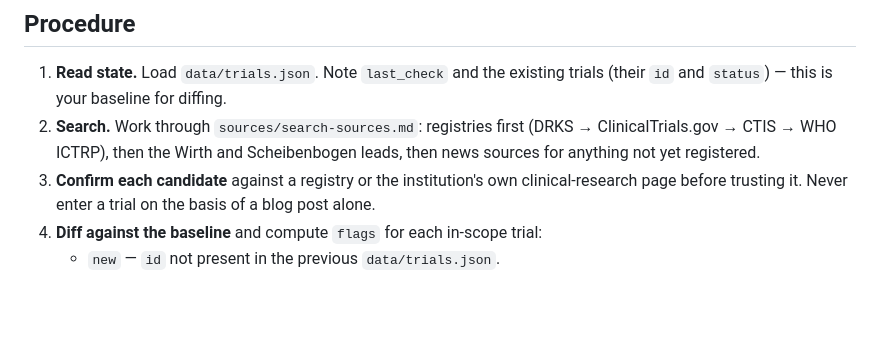
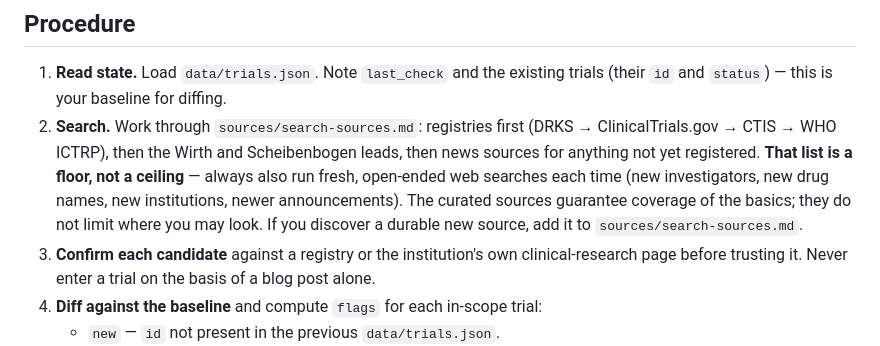
Before and after one commit to jbkze/ME-CFS-Trials, a Markdown page: ROUTINE.md, the part around the change. Rendered like a GitHub page; blank space fills up the shorter version.

```diff
--- a/ROUTINE.md
+++ b/ROUTINE.md
@@ -38,6 +38,11 @@ catches the moment they open. Do **not** report them as "open opportunities".
 2. **Search.** Work through `sources/search-sources.md`: registries first
    (DRKS → ClinicalTrials.gov → CTIS → WHO ICTRP), then the Wirth and
    Scheibenbogen leads, then news sources for anything not yet registered.
+   **That list is a floor, not a ceiling** — always also run fresh, open-ended
+   web searches each time (new investigators, new drug names, new institutions,
+   newer announcements). The curated sources guarantee coverage of the basics;
+   they do not limit where you may look. If you discover a durable new source,
+   add it to `sources/search-sources.md`.
 3. **Confirm each candidate** against a registry or the institution's own
    clinical-research page before trusting it. Never enter a trial on the basis
    of a blog post alone.
```
Also changed, not shown: sources/search-sources.md (+6 -0 lines).
